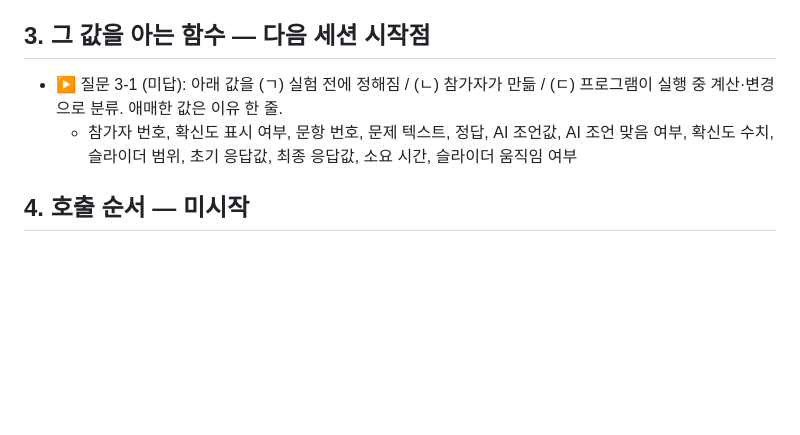
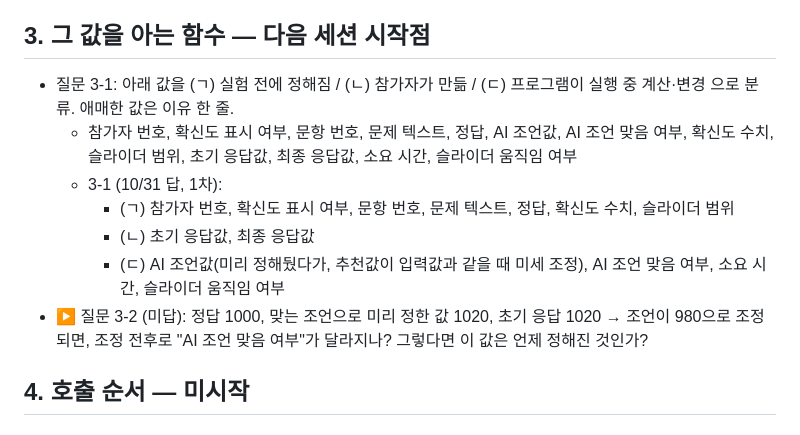
Before and after one commit to thinker4882-ship-it/thinker4882-hci-lab, a Markdown page: loops/02-woa/DESIGN.md, the part around the change. Drawn GitHub-style; blank space fills up the shorter version.

Commit message:
루프 2: 설계 문답 3-1 답 기록, 질문 3-2
Co-Authored-By: Claude Opus 5.5 <noreply@anthropic.com>
Claude-Session: https://claude.ai/code/session_01B3s26y4hs9fLrxSYGCahAn

```diff
--- a/loops/02-woa/DESIGN.md
+++ b/loops/02-woa/DESIGN.md
@@ -126,7 +126,12 @@
 - ~~추가 예측: 조언 = 초기값일 때 WOA~~ → 2-8 (계산 불가 → 조정 규칙)
 
 ## 3. 그 값을 아는 함수 — 다음 세션 시작점
-- ▶ 질문 3-1 (미답): 아래 값을 (ㄱ) 실험 전에 정해짐 / (ㄴ) 참가자가 만듦 / (ㄷ) 프로그램이 실행 중 계산·변경 으로 분류. 애매한 값은 이유 한 줄.
+- 질문 3-1: 아래 값을 (ㄱ) 실험 전에 정해짐 / (ㄴ) 참가자가 만듦 / (ㄷ) 프로그램이 실행 중 계산·변경 으로 분류. 애매한 값은 이유 한 줄.
   - 참가자 번호, 확신도 표시 여부, 문항 번호, 문제 텍스트, 정답, AI 조언값, AI 조언 맞음 여부, 확신도 수치, 슬라이더 범위, 초기 응답값, 최종 응답값, 소요 시간, 슬라이더 움직임 여부
+  - 3-1 (10/31 답, 1차):
+    - (ㄱ) 참가자 번호, 확신도 표시 여부, 문항 번호, 문제 텍스트, 정답, 확신도 수치, 슬라이더 범위
+    - (ㄴ) 초기 응답값, 최종 응답값
+    - (ㄷ) AI 조언값(미리 정해뒀다가, 추천값이 입력값과 같을 때 미세 조정), AI 조언 맞음 여부, 소요 시간, 슬라이더 움직임 여부
+- ▶ 질문 3-2 (미답): 정답 1000, 맞는 조언으로 미리 정한 값 1020, 초기 응답 1020 → 조언이 980으로 조정되면, 조정 전후로 "AI 조언 맞음 여부"가 달라지나? 그렇다면 이 값은 언제 정해진 것인가?
 ## 4. 호출 순서 — 미시작
 ## 5. 데이터 흐름 — 미시작
```
